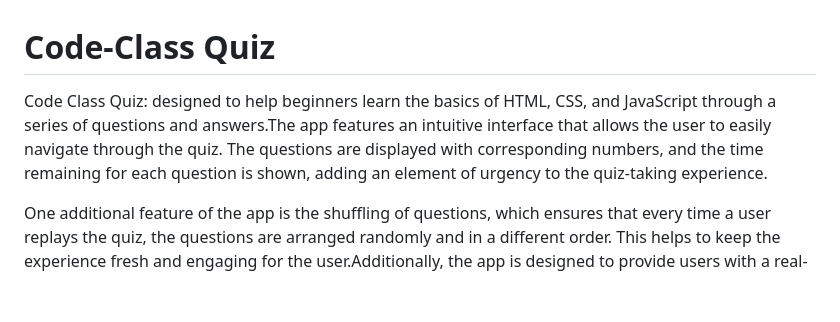
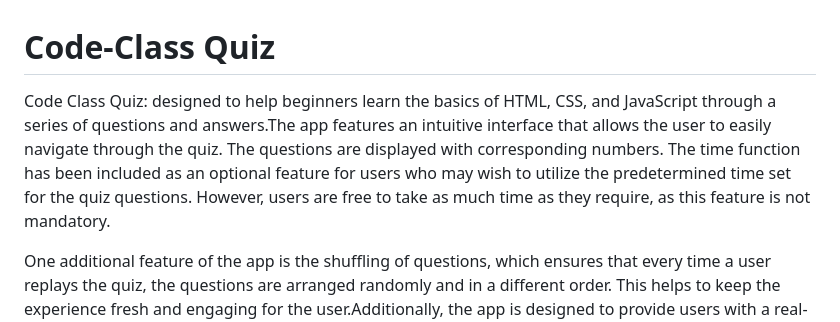
Before and after one commit to Filmon-gh/Quiz-App, a Markdown page: README.md, the part around the change. Drawn GitHub-style; blank space fills up the shorter version.

```diff
--- a/README.md
+++ b/README.md
@@ -1,7 +1,7 @@
 
 #  Code-Class Quiz
 
-Code Class Quiz: designed to help beginners learn the basics of HTML, CSS, and JavaScript through a series of questions and answers.The app features an intuitive interface that allows the user to easily navigate through the quiz. The questions are displayed with corresponding numbers, and the time remaining for each question is shown, adding an element of urgency to the quiz-taking experience.
+Code Class Quiz: designed to help beginners learn the basics of HTML, CSS, and JavaScript through a series of questions and answers.The app features an intuitive interface that allows the user to easily navigate through the quiz. The questions are displayed with corresponding numbers. The time function has been included as an optional feature for users who may wish to utilize the predetermined time set for the quiz questions. However, users are free to take as much time as they require, as this feature is not mandatory.
 
 One additional feature of the app is the shuffling of questions, which ensures that every time a user replays the quiz, the questions are arranged randomly and in a different order. This helps to keep the experience fresh and engaging for the user.Additionally, the app is designed to provide users with a real-time feedback experience, with green and red lights indicating correct and incorrect answers. At the end of the quiz, the user is presented with their result in a separate window, which includes their score.
 
```
